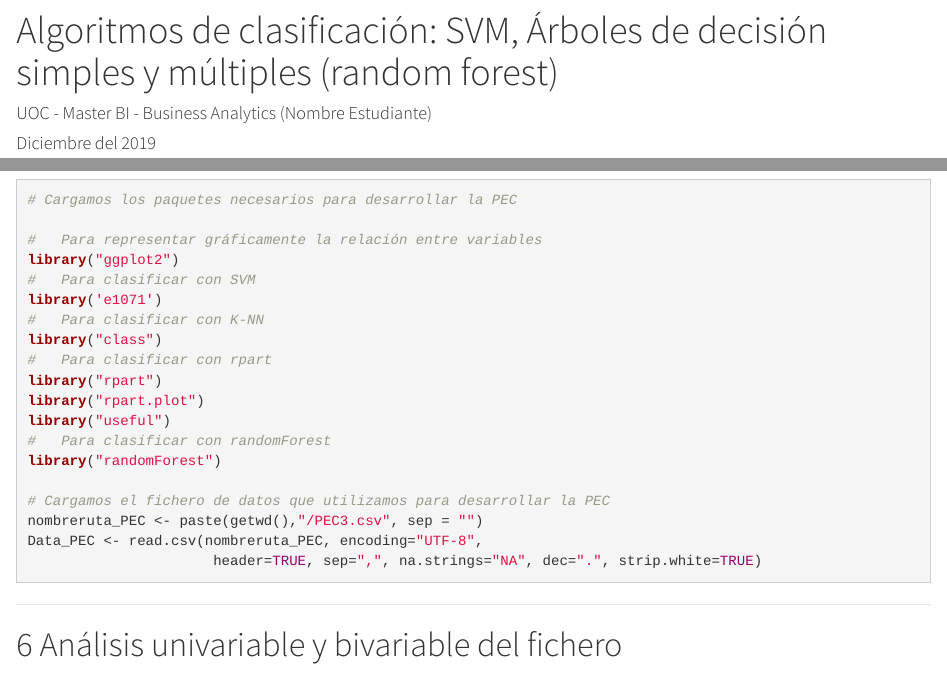
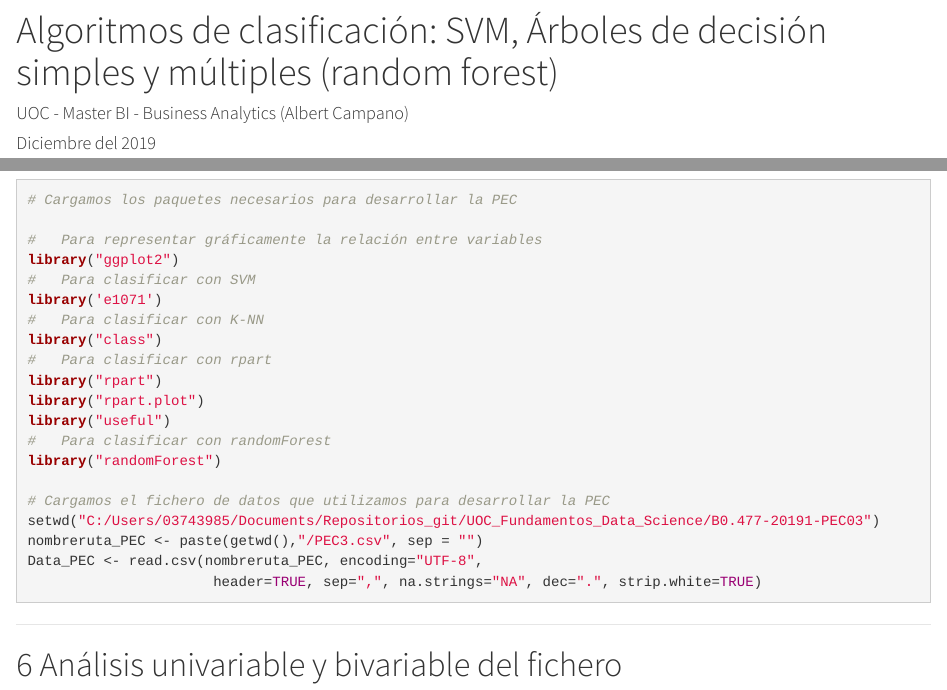
Before and after one commit to Jafac/UOC_Fundamentos_Data_Science, an R Markdown document (B0.477-20191-PEC03/B0.477-20191-PEC3-Algoritmos-de-Clasificacion-Solución.Rmd): the page in a window 1100 px wide, from 160 px down, and a second part further down, joined at a grey line. Rendered offline with R 4.5, knitr and Pandoc, with nearby package versions; some code elsewhere in the file could not run offline.

Commit message:
Solucion_lol

````diff
--- a/B0.477-20191-PEC03/B0.477-20191-PEC3-Algoritmos-de-Clasificacion-Solución.Rmd
+++ b/B0.477-20191-PEC03/B0.477-20191-PEC3-Algoritmos-de-Clasificacion-Solución.Rmd
@@ -1,6 +1,6 @@
 ---
 title: 'Algoritmos de clasificación: SVM, Árboles de decisión simples y múltiples (random forest)'
-author: "UOC - Master BI - Business Analytics (Nombre Estudiante)"
+author: "UOC - Master BI - Business Analytics (Albert Campano)"
 date: "Diciembre del 2019"
 output:
   html_document:
@@ -15,6 +15,8 @@ output:
     highlight: zenburn
     toc: yes
   word_document: default
+editor_options:
+  chunk_output_type: console
 ---
 
 ```{r setup, include=FALSE}
@@ -183,6 +185,7 @@ library("useful")
 library("randomForest")
 
 # Cargamos el fichero de datos que utilizamos para desarrollar la PEC
+setwd("C:/Users/03743985/Documents/Repositorios_git/UOC_Fundamentos_Data_Science/B0.477-20191-PEC03")
 nombreruta_PEC <- paste(getwd(),"/PEC3.csv", sep = "")
 Data_PEC <- read.csv(nombreruta_PEC, encoding="UTF-8",
                       header=TRUE, sep=",", na.strings="NA", dec=".", strip.white=TRUE)
````
